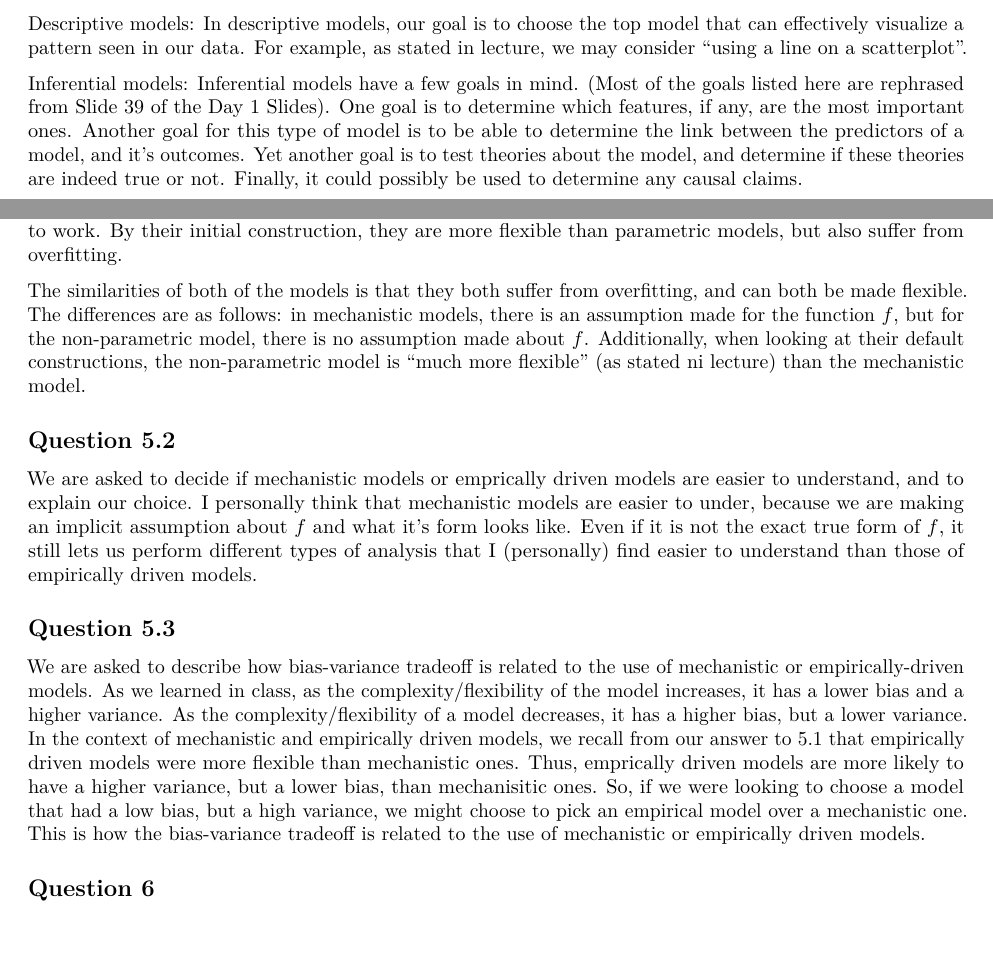
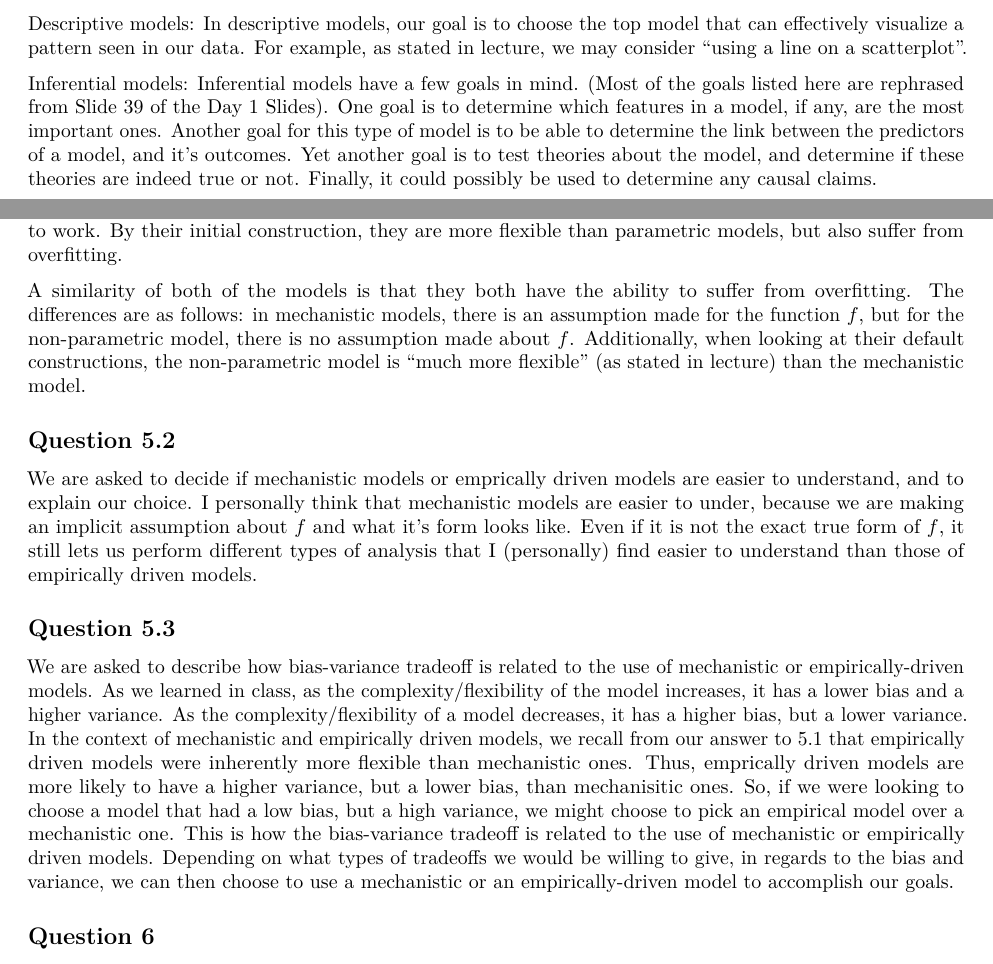
Before and after one commit to vardanjan/pstat131, an R Markdown document (Homework_1.Rmd): two parts of pages 1 and 2 of 7 before the commit and two parts of pages 1 and 2 of 8 after it, joined at a grey line, cut so that both start at the same text, the shorter picture padded with empty space. Rendered offline with R 4.5, knitr and Pandoc, then LaTeX, with nearby package versions.

Commit message:
proofread some of the answers

```diff
--- a/Homework_1.Rmd
+++ b/Homework_1.Rmd
@@ -27,7 +27,7 @@ We are asked to give a brief description of descriptive, inferential, and predic
 
 Descriptive models: In descriptive models, our goal is to choose the top model that can effectively visualize a pattern seen in our data. For example, as stated in lecture, we may consider "using a line on a scatterplot".
 
-Inferential models: Inferential models have a few goals in mind. (Most of the goals listed here are rephrased from Slide 39 of the Day 1 Slides). One goal is to determine which features, if any, are the most important ones. Another goal for this type of model is to be able to determine the link between the predictors of a model, and it's outcomes. Yet another goal is to test theories about the model, and determine if these theories are indeed true or not. Finally, it could possibly be used to determine any causal claims.
+Inferential models: Inferential models have a few goals in mind. (Most of the goals listed here are rephrased from Slide 39 of the Day 1 Slides). One goal is to determine which features in a model, if any, are the most important ones. Another goal for this type of model is to be able to determine the link between the predictors of a model, and it's outcomes. Yet another goal is to test theories about the model, and determine if these theories are indeed true or not. Finally, it could possibly be used to determine any causal claims.
 
 Predictive models: As stated in lecture, hypothesis tests are not a main focus of these types of models. Additionally, the goal with predictive models is to determine which combination of features would work most effectively with the fit. Finally, as stated in the lecture, it's "aim is to predict Y with minimum reducible error".
 
@@ -38,13 +38,13 @@ As stated in the lecture, mechanistic model types are parametric, and "assume a
 
 On the other hand, empirically driven (non-parametric) models have absolutely no prior assumptions regarding the function $f$. However, as stated in lecture, they do "require a larger number of observations" in order to work. By their initial construction, they are more flexible than parametric models, but also suffer from overfitting.
 
-The similarities of both of the models is that they both suffer from overfitting, and can both be made flexible. The differences are as follows: in mechanistic models, there is an assumption made for the function $f$, but for the non-parametric model, there is no assumption made about $f$. Additionally, when looking at their default constructions, the non-parametric model is "much more flexible" (as stated ni lecture) than the mechanistic model.
+A similarity of both of the models is that they both have the ability to suffer from overfitting. The differences are as follows: in mechanistic models, there is an assumption made for the function $f$, but for the non-parametric model, there is no assumption made about $f$. Additionally, when looking at their default constructions, the non-parametric model is "much more flexible" (as stated in lecture) than the mechanistic model.
 
 \subsection*{Question 5.2}
 We are asked to decide if mechanistic models or emprically driven models are easier to understand, and to explain our choice. I personally think that mechanistic models are easier to under, because we are making an implicit assumption about $f$ and what it's form looks like. Even if it is not the exact true form of $f$, it still lets us perform different types of analysis that I (personally) find easier to understand than those of empirically driven models.
 
 \subsection*{Question 5.3}
-We are asked to describe how bias-variance tradeoff is related to the use of mechanistic or empirically-driven models. As we learned in class, as the complexity/flexibility of the model increases, it has a lower bias and a higher variance. As the complexity/flexibility of a model decreases, it has a higher bias, but a lower variance. In the context of mechanistic and empirically driven models, we recall from our answer to 5.1 that empirically driven models were more flexible than mechanistic ones. Thus, emprically driven models are more likely to have a higher variance, but a lower bias, than mechanisitic ones. So, if we were looking to choose a model that had a low bias, but a high variance, we might choose to pick an empirical model over a mechanistic one. This is how the bias-variance tradeoff is related to the use of mechanistic or empirically driven models.
+We are asked to describe how bias-variance tradeoff is related to the use of mechanistic or empirically-driven models. As we learned in class, as the complexity/flexibility of the model increases, it has a lower bias and a higher variance. As the complexity/flexibility of a model decreases, it has a higher bias, but a lower variance. In the context of mechanistic and empirically driven models, we recall from our answer to 5.1 that empirically driven models were inherently more flexible than mechanistic ones. Thus, emprically driven models are more likely to have a higher variance, but a lower bias, than mechanisitic ones. So, if we were looking to choose a model that had a low bias, but a high variance, we might choose to pick an empirical model over a mechanistic one. This is how the bias-variance tradeoff is related to the use of mechanistic or empirically driven models. Depending on what types of tradeoffs we would be willing to give, in regards to the bias and variance, we can then choose to use a mechanistic or an empirically-driven model to accomplish our goals.
 
 \subsection*{Question 6}
 I would classify the first question as predictive, and the second question as inferential.
```
Also changed, not shown: Homework_1.Rmd (1 more changed lines).
